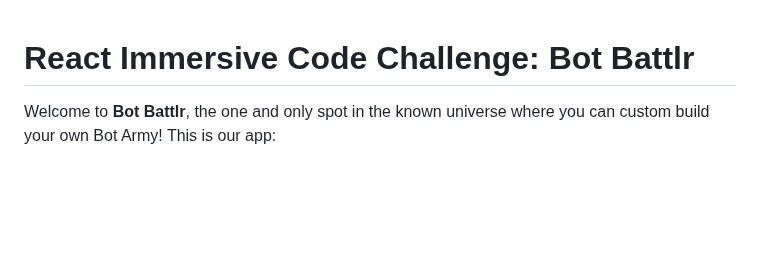
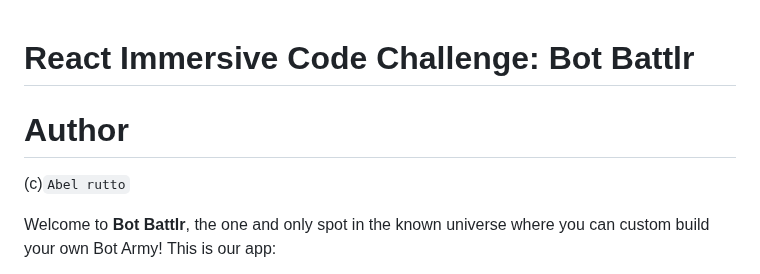
Before and after one commit to AbelRutto/code-challange-bot-battlr, a Markdown page: README.md, the part around the change. Rendered like a GitHub page; blank space fills up the shorter version.

```diff
--- a/README.md
+++ b/README.md
@@ -1,4 +1,6 @@
 # React Immersive Code Challenge: Bot Battlr
+# Author
+(c)`Abel rutto`
 
 Welcome to **Bot Battlr**, the one and only spot in the known universe where you
 can custom build your own Bot Army! This is our app:
```
